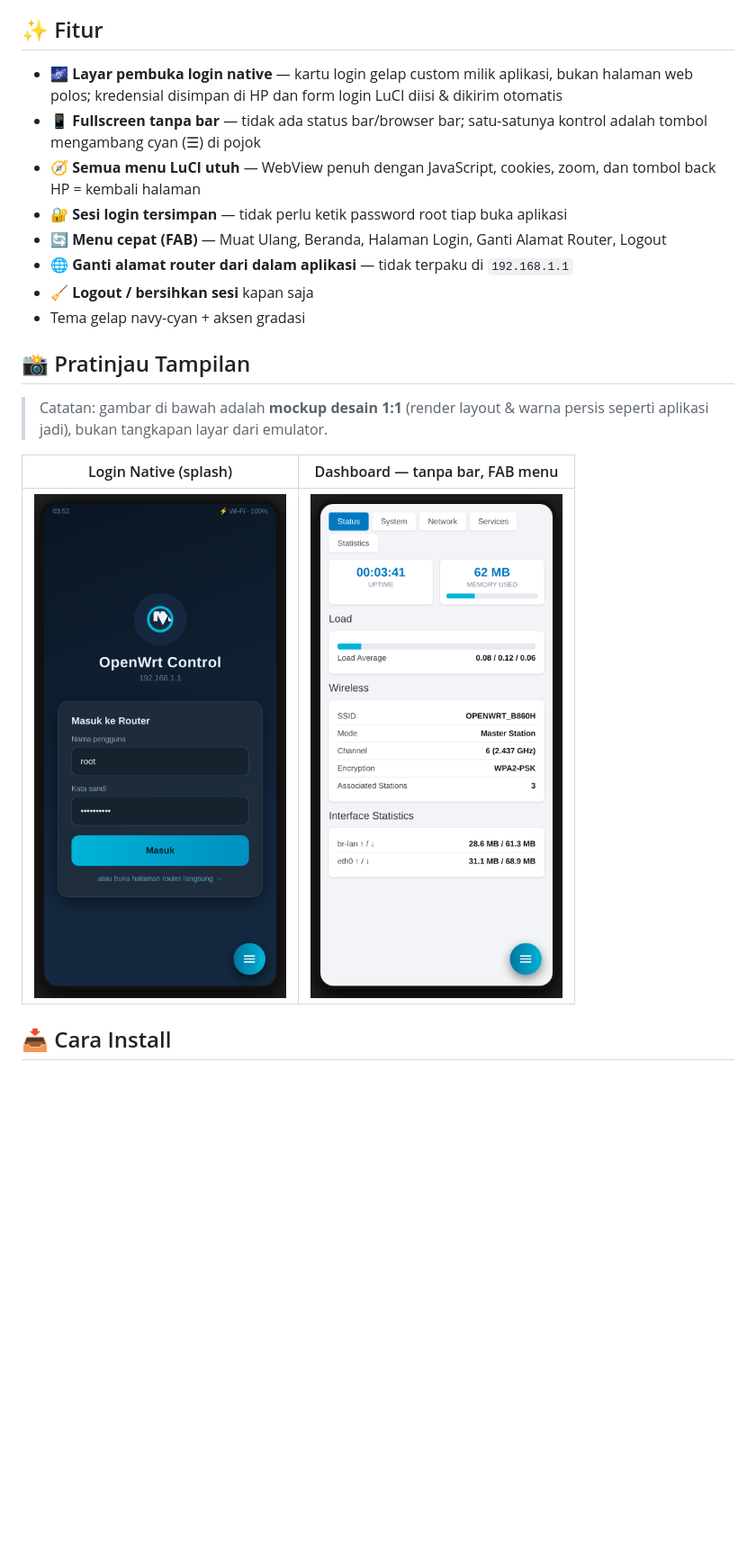
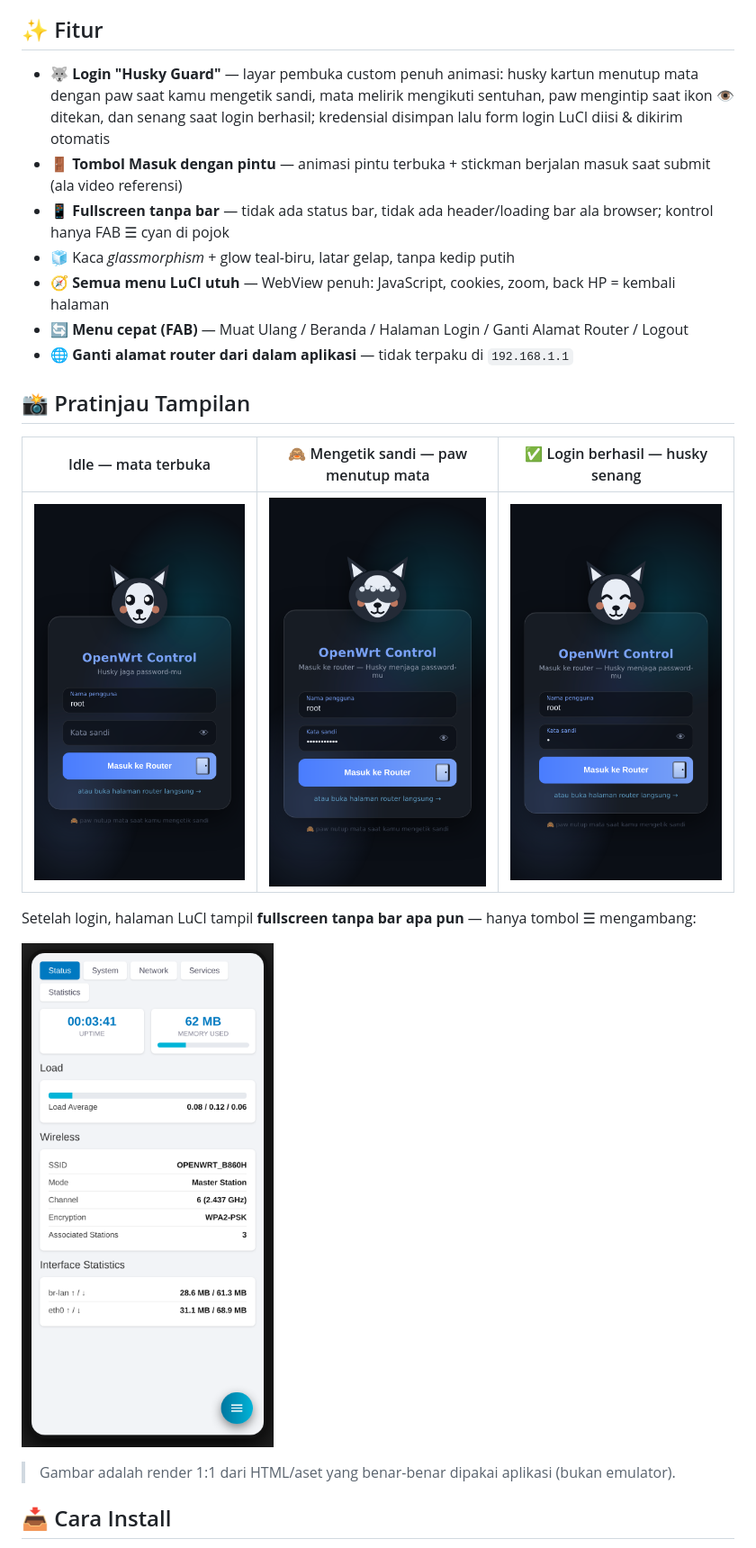
Before and after one commit to putrinuroktavia234-max/openwrt-control-app, a Markdown page: README.md, the part around the change. Shown at 90% size. Drawn GitHub-style; pictures changed too: docs/screenshots/02-login-native.png, docs/screenshots/03-husky-jaga-sandi.png (added), docs/screenshots/04-login-berhasil.png (added); blank space fills up the shorter version.

Commit message:
v1.2: layar login Husky Guard animatif (paw tutup mata, pintu di tombol), HTML asset + JS bridge

```diff
--- a/README.md
+++ b/README.md
@@ -6,22 +6,25 @@ Tampilannya aplikasi murni (bukan tab browser): header gelap custom, indikator k
 
 ## ✨ Fitur
 
-- 🌌 **Layar pembuka login native** — kartu login gelap custom milik aplikasi, bukan halaman web polos; kredensial disimpan di HP dan form login LuCI diisi & dikirim otomatis
-- 📱 **Fullscreen tanpa bar** — tidak ada status bar/browser bar; satu-satunya kontrol adalah tombol mengambang cyan (☰) di pojok
-- 🧭 **Semua menu LuCI utuh** — WebView penuh dengan JavaScript, cookies, zoom, dan tombol back HP = kembali halaman
-- 🔐 **Sesi login tersimpan** — tidak perlu ketik password root tiap buka aplikasi
-- 🔄 **Menu cepat (FAB)** — Muat Ulang, Beranda, Halaman Login, Ganti Alamat Router, Logout
+- 🐺 **Login "Husky Guard"** — layar pembuka custom penuh animasi: husky kartun menutup mata dengan paw saat kamu mengetik sandi, mata melirik mengikuti sentuhan, paw mengintip saat ikon 👁 ditekan, dan senang saat login berhasil; kredensial disimpan lalu form login LuCI diisi & dikirim otomatis
+- 🚪 **Tombol Masuk dengan pintu** — animasi pintu terbuka + stickman berjalan masuk saat submit (ala video referensi)
+- 📱 **Fullscreen tanpa bar** — tidak ada status bar, tidak ada header/loading bar ala browser; kontrol hanya FAB ☰ cyan di pojok
+- 🧊 Kaca *glassmorphism* + glow teal-biru, latar gelap, tanpa kedip putih
+- 🧭 **Semua menu LuCI utuh** — WebView penuh: JavaScript, cookies, zoom, back HP = kembali halaman
+- 🔄 **Menu cepat (FAB)** — Muat Ulang / Beranda / Halaman Login / Ganti Alamat Router / Logout
 - 🌐 **Ganti alamat router dari dalam aplikasi** — tidak terpaku di `192.168.1.1`
-- 🧹 **Logout / bersihkan sesi** kapan saja
-- Tema gelap navy-cyan + aksen gradasi
 
 ## 📸 Pratinjau Tampilan
 
-> Catatan: gambar di bawah adalah **mockup desain 1:1** (render layout & warna persis seperti aplikasi jadi), bukan tangkapan layar dari emulator.
+| Idle — mata terbuka | 🙈 Mengetik sandi — paw menutup mata | ✅ Login berhasil — husky senang |
+|---|---|---|
+| ![idle](docs/screenshots/02-login-native.png) | ![cover](docs/screenshots/03-husky-jaga-sandi.png) | ![happy](docs/screenshots/04-login-berhasil.png) |
 
-| Login Native (splash) | Dashboard — tanpa bar, FAB menu |
-|---|---|
-| ![Login](docs/screenshots/02-login-native.png) | ![Dashboard](docs/screenshots/01-dashboard-status.png) |
+Setelah login, halaman LuCI tampil **fullscreen tanpa bar apa pun** — hanya tombol ☰ mengambang:
+
+![dashboard](docs/screenshots/01-dashboard-status.png)
+
+> Gambar adalah render 1:1 dari HTML/aset yang benar-benar dipakai aplikasi (bukan emulator).
 
 ## 📥 Cara Install
 
```
Also changed, not shown: docs/screenshots/03-menu-ganti-ip.png (deleted), 7 other files.
